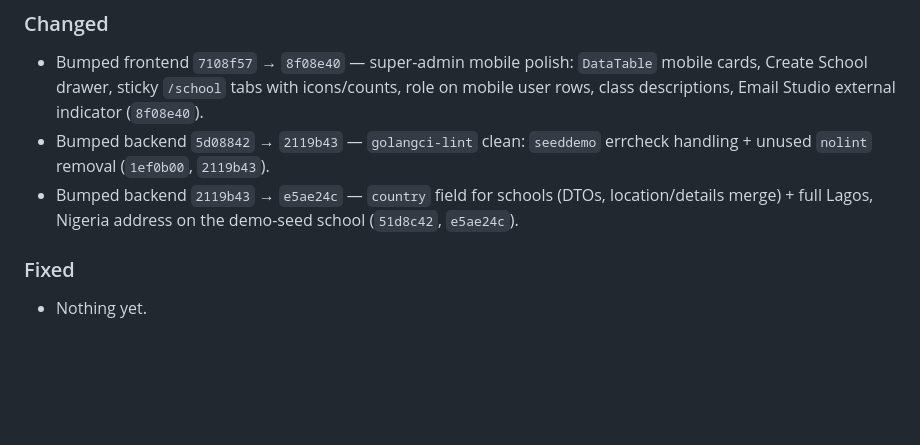
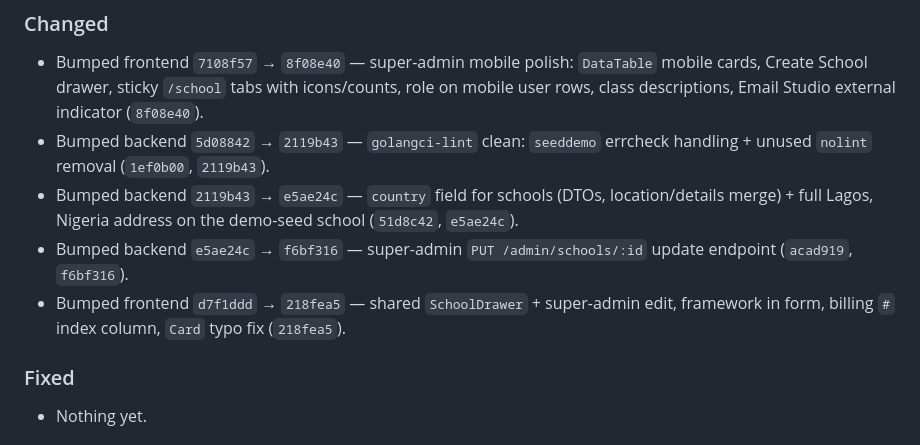
Before and after one commit to Playbit-Tech/Academio, a Markdown page: CHANGELOG.md, the part around the change. Drawn GitHub-style; blank space fills up the shorter version.

Commit message:
chore: bump backend to f6bf316 + frontend to 218fea5 + changelog

```diff
--- a/CHANGELOG.md
+++ b/CHANGELOG.md
@@ -15,6 +15,8 @@ own `CHANGELOG.md` for detailed component changes.
 - Bumped frontend `7108f57` → `8f08e40` — super-admin mobile polish: `DataTable` mobile cards, Create School drawer, sticky `/school` tabs with icons/counts, role on mobile user rows, class descriptions, Email Studio external indicator (`8f08e40`).
 - Bumped backend `5d08842` → `2119b43` — `golangci-lint` clean: `seeddemo` errcheck handling + unused `nolint` removal (`1ef0b00`, `2119b43`).
 - Bumped backend `2119b43` → `e5ae24c` — `country` field for schools (DTOs, location/details merge) + full Lagos, Nigeria address on the demo-seed school (`51d8c42`, `e5ae24c`).
+- Bumped backend `e5ae24c` → `f6bf316` — super-admin `PUT /admin/schools/:id` update endpoint (`acad919`, `f6bf316`).
+- Bumped frontend `d7f1ddd` → `218fea5` — shared `SchoolDrawer` + super-admin edit, framework in form, billing `#` index column, `Card` typo fix (`218fea5`).
 
 ### Fixed
 - Nothing yet.
```
